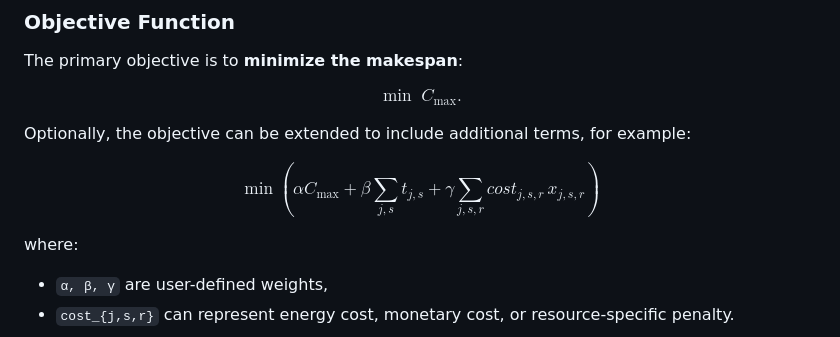
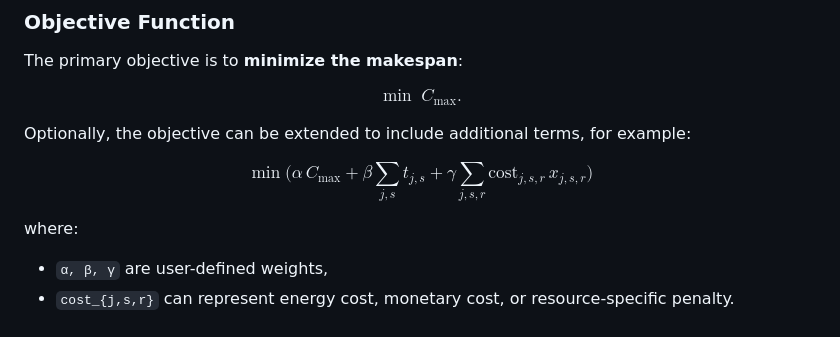
Before and after one commit to lemoinep/HybridHPCScheduler, a Markdown page: README.md, the part around the change. Drawn GitHub-style.

Commit message:
update 2026-05-21_135142

```diff
--- a/README.md
+++ b/README.md
@@ -93,11 +93,11 @@ $$
 Optionally, the objective can be extended to include additional terms, for example:
 
 $$
-\min \left(
-\alpha C_{\max}
+\min \Big(
+\alpha\, C_{\max}
 + \beta \sum_{j,s} t_{j,s}
-+ \gamma \sum_{j,s,r} cost_{j,s,r}\, x_{j,s,r}
-\right)
++ \gamma \sum_{j,s,r} \mathrm{cost}_{j,s,r}\, x_{j,s,r}
+\Big)
 $$
 
 where:
```
